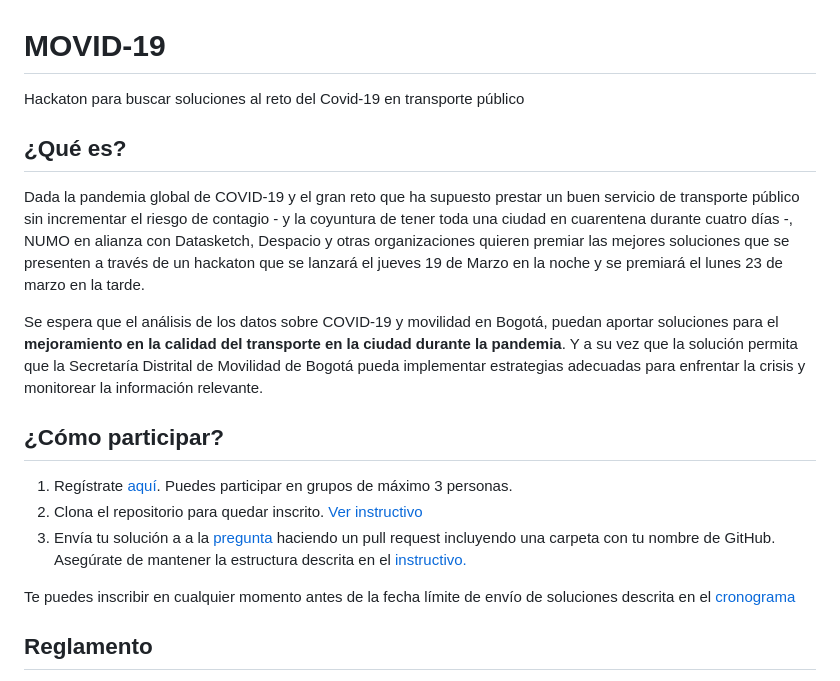
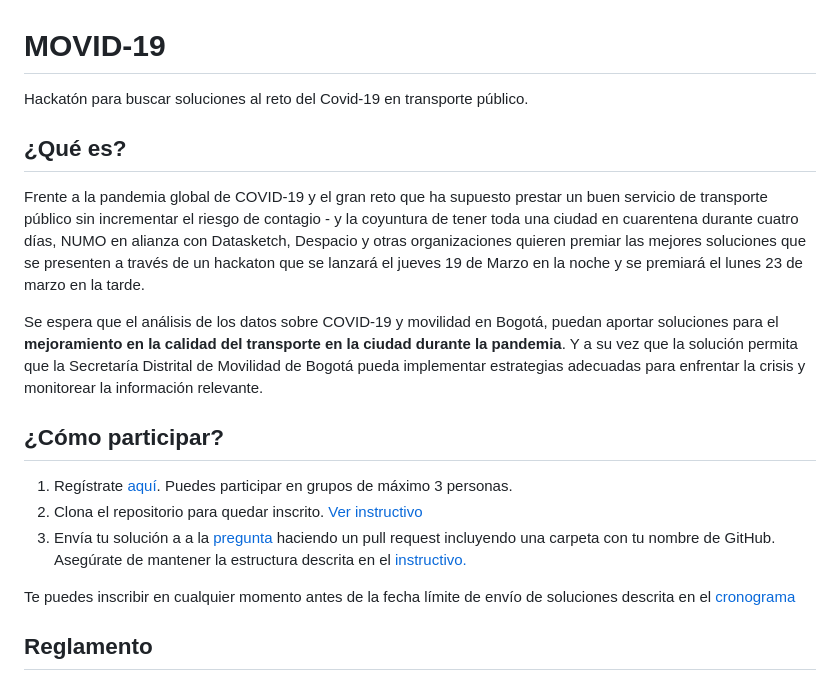
Before and after one commit to datasketch/MOVID19, a Markdown page: README.md, the part around the change printed below. Rendered like a GitHub page.

```diff
--- a/README.md
+++ b/README.md
@@ -1,11 +1,12 @@
 # MOVID-19
-Hackaton para buscar soluciones al reto del Covid-19 en transporte público
+Hackatón para buscar soluciones al reto del Covid-19 en transporte público.
 
 ## ¿Qué es?
 
-Dada la pandemia global de COVID-19 y el gran reto que ha supuesto prestar un buen servicio de transporte público sin incrementar el riesgo de contagio - y la coyuntura de tener toda una ciudad en cuarentena durante cuatro días -, NUMO en alianza con Datasketch, Despacio y otras organizaciones quieren premiar las mejores soluciones que se presenten a través de un hackaton que se lanzará el jueves 19 de Marzo en la noche y se premiará el lunes 23 de marzo en la tarde.
+Frente a la pandemia global de COVID-19 y el gran reto que ha supuesto prestar un buen servicio de transporte público sin incrementar el riesgo de contagio - y la coyuntura de tener toda una ciudad en cuarentena durante cuatro días, NUMO en alianza con Datasketch, Despacio y otras organizaciones quieren premiar las mejores soluciones que se presenten a través de un hackaton que se lanzará el jueves 19 de Marzo en la noche y se premiará el lunes 23 de marzo en la tarde.
 
 Se espera que el análisis de los datos sobre COVID-19 y movilidad en Bogotá, puedan aportar soluciones para el **mejoramiento en la calidad del transporte en la ciudad durante la pandemia**. Y a su vez que la solución permita que la Secretaría Distrital de Movilidad de Bogotá pueda implementar estrategias adecuadas para enfrentar la crisis y monitorear la información relevante.
+
 
 ## ¿Cómo participar?
 
```
Also changed, not shown: other parts of README.md (+27 -1 lines), static/cronograma.jpg (added).
